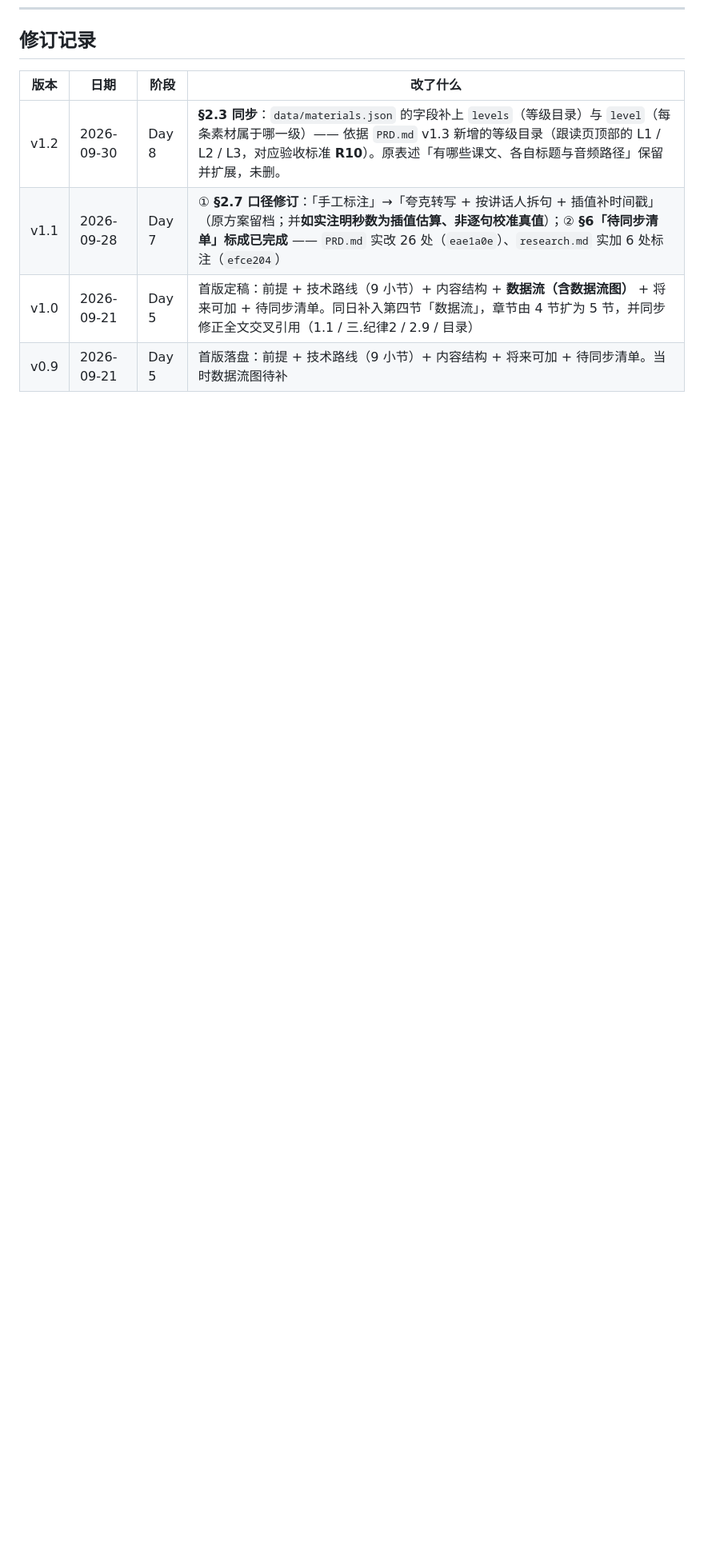
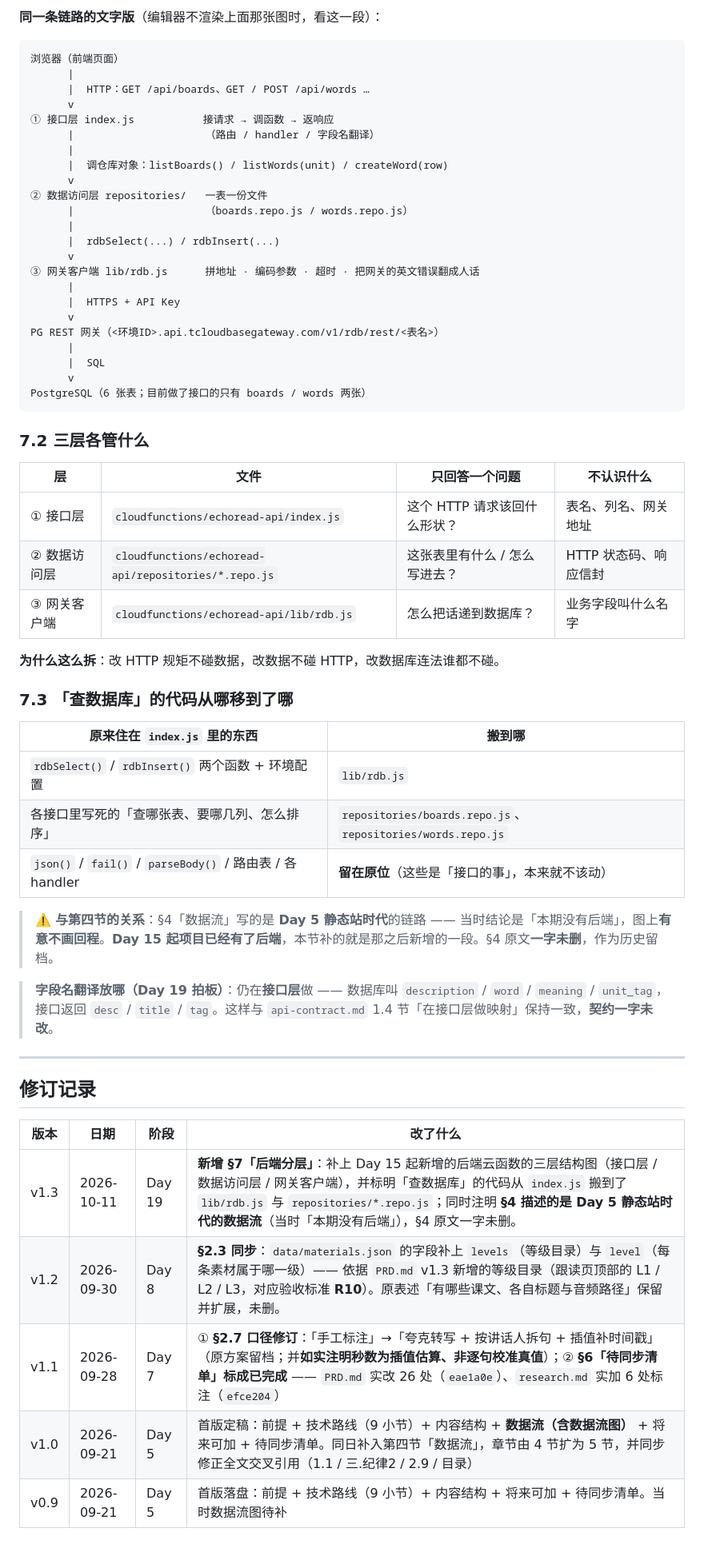
Before and after one commit to XingHo-VibeCoding/mirroriceee, a Markdown page: TECH_DESIGN.md, the part around one of its changes. Shown at 80% size. GitHub-like rendering; blank space fills up the shorter version.

Commit message:
Day 19｜加练：把后端分层示意图补进 TECH_DESIGN.md
改了什么：新增 §7「后端分层」，含 Mermaid 三层结构图与纯文字版（照项目既有插图规范写法）
加了什么：目录第 7 条锚点、修订记录 v1.3、两条附注（§4 时代说明 / 字段翻译口径）

````diff
--- a/TECH_DESIGN.md
+++ b/TECH_DESIGN.md
@@ -342,7 +368,60 @@ flowchart LR
+**同一条链路的文字版**（编辑器不渲染上面那张图时，看这一段）：
+
+```
+浏览器（前端页面）
+      |
+      |  HTTP：GET /api/boards、GET / POST /api/words …
+      v
+① 接口层 index.js           接请求 → 调函数 → 返响应
+      |                     （路由 / handler / 字段名翻译）
+      |
+      |  调仓库对象：listBoards() / listWords(unit) / createWord(row)
+      v
+② 数据访问层 repositories/   一表一份文件
+      |                     （boards.repo.js / words.repo.js）
+      |
+      |  rdbSelect(...) / rdbInsert(...)
+      v
+③ 网关客户端 lib/rdb.js      拼地址 · 编码参数 · 超时 · 把网关的英文错误翻成人话
+      |
+      |  HTTPS + API Key
+      v
+PG REST 网关（<环境ID>.api.tcloudbasegateway.com/v1/rdb/rest/<表名>）
+      |
+      |  SQL
+      v
+PostgreSQL（6 张表；目前做了接口的只有 boards / words 两张）
+```
+
+### 7.2 三层各管什么
+
+| 层 | 文件 | 只回答一个问题 | **不认识**什么 |
+|---|---|---|---|
+| ① 接口层 | `cloudfunctions/echoread-api/index.js` | 这个 HTTP 请求该回什么形状？ | 表名、列名、网关地址 |
+| ② 数据访问层 | `cloudfunctions/echoread-api/repositories/*.repo.js` | 这张表里有什么 / 怎么写进去？ | HTTP 状态码、响应信封 |
+| ③ 网关客户端 | `cloudfunctions/echoread-api/lib/rdb.js` | 怎么把话递到数据库？ | 业务字段叫什么名字 |
+
+**为什么这么拆**：改 HTTP 规矩不碰数据，改数据不碰 HTTP，改数据库连法谁都不碰。
+
+### 7.3 「查数据库」的代码从哪移到了哪
+
+| 原来住在 `index.js` 里的东西 | 搬到哪 |
+|---|---|
+| `rdbSelect()` / `rdbInsert()` 两个函数 + 环境配置 | `lib/rdb.js` |
+| 各接口里写死的「查哪张表、要哪几列、怎么排序」 | `repositories/boards.repo.js`、`repositories/words.repo.js` |
+| `json()` / `fail()` / `parseBody()` / 路由表 / 各 handler | **留在原位**（这些是「接口的事」，本来就不该动） |
+
+> ⚠️ **与第四节的关系**：§4「数据流」写的是 **Day 5 静态站时代**的链路 —— 当时结论是「本期没有后端」，图上**有意不画回程**。**Day 15 起项目已经有了后端**，本节补的就是那之后新增的一段。§4 原文**一字未删**，作为历史留档。
+
+> **字段名翻译放哪（Day 19 拍板）**：仍在**接口层**做 —— 数据库叫 `description` / `word` / `meaning` / `unit_tag`，接口返回 `desc` / `title` / `tag`。这样与 `api-contract.md` 1.4 节「在接口层做映射」保持一致，**契约一字未改**。
+
+---
+
 ## 修订记录
 
 | 版本 | 日期 | 阶段 | 改了什么 |
 |---|---|---|---|
+| v1.3 | 2026-10-11 | Day 19 | **新增 §7「后端分层」**：补上 Day 15 起新增的后端云函数的三层结构图（接口层 / 数据访问层 / 网关客户端），并标明「查数据库」的代码从 `index.js` 搬到了 `lib/rdb.js` 与 `repositories/*.repo.js`；同时注明 **§4 描述的是 Day 5 静态站时代的数据流**（当时「本期没有后端」），§4 原文一字未删。 |
 | v1.2 | 2026-09-30 | Day 8 | **§2.3 同步**：`data/materials.json` 的字段补上 `levels`（等级目录）与 `level`（每条素材属于哪一级）—— 依据 `PRD.md` v1.3 新增的等级目录（跟读页顶部的 L1 / L2 / L3，对应验收标准 **R10**）。原表述「有哪些课文、各自标题与音频路径」保留并扩展，未删。 |
 | v1.1 | 2026-09-28 | Day 7 | ① **§2.7 口径修订**：「手工标注」→「夸克转写 + 按讲话人拆句 + 插值补时间戳」（原方案留档；并**如实注明秒数为插值估算、非逐句校准真值**）；② **§6「待同步清单」标成已完成** —— `PRD.md` 实改 26 处（`eae1a0e`）、`research.md` 实加 6 处标注（`efce204`） |
 | v1.0 | 2026-09-21 | Day 5 | 首版定稿：前提 + 技术路线（9 小节）+ 内容结构 + **数据流（含数据流图）** + 将来可加 + 待同步清单。同日补入第四节「数据流」，章节由 4 节扩为 5 节，并同步修正全文交叉引用（1.1 / 三.纪律2 / 2.9 / 目录） |
````
Also changed, not shown: other parts of TECH_DESIGN.md (+26 -0 lines).
